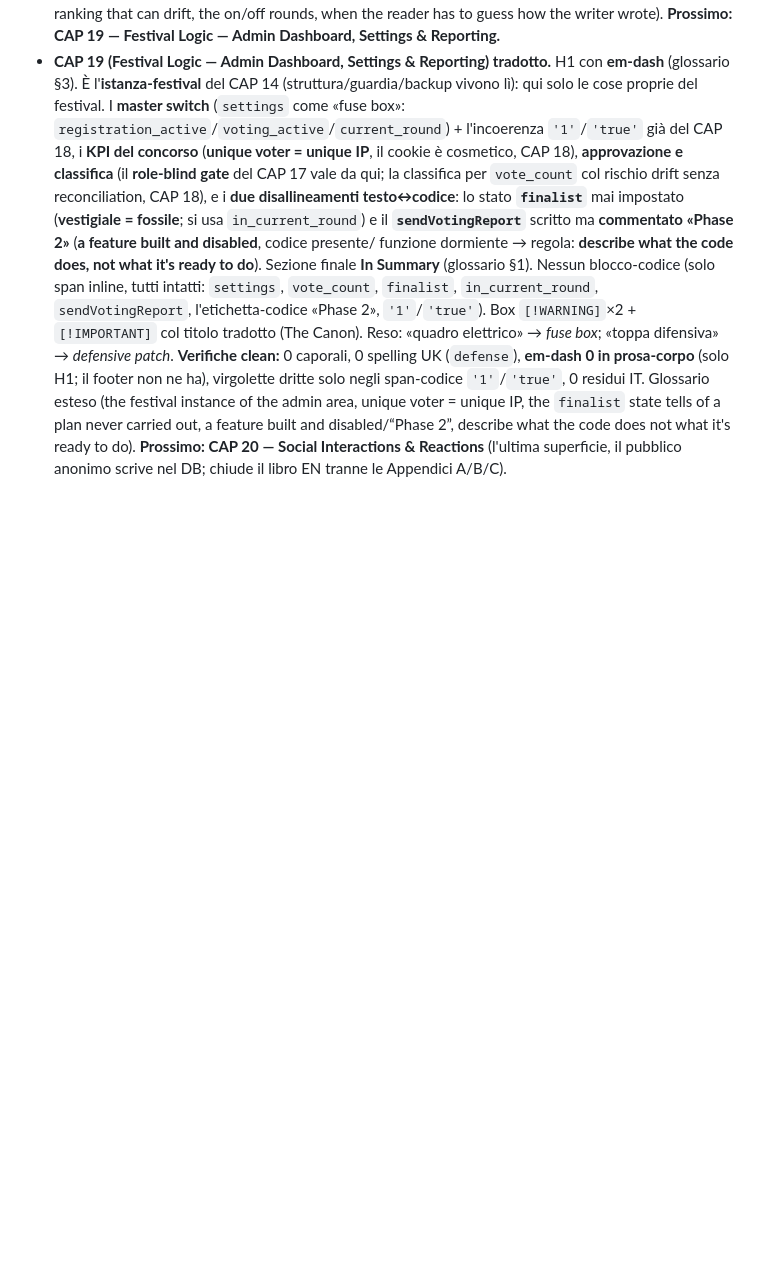
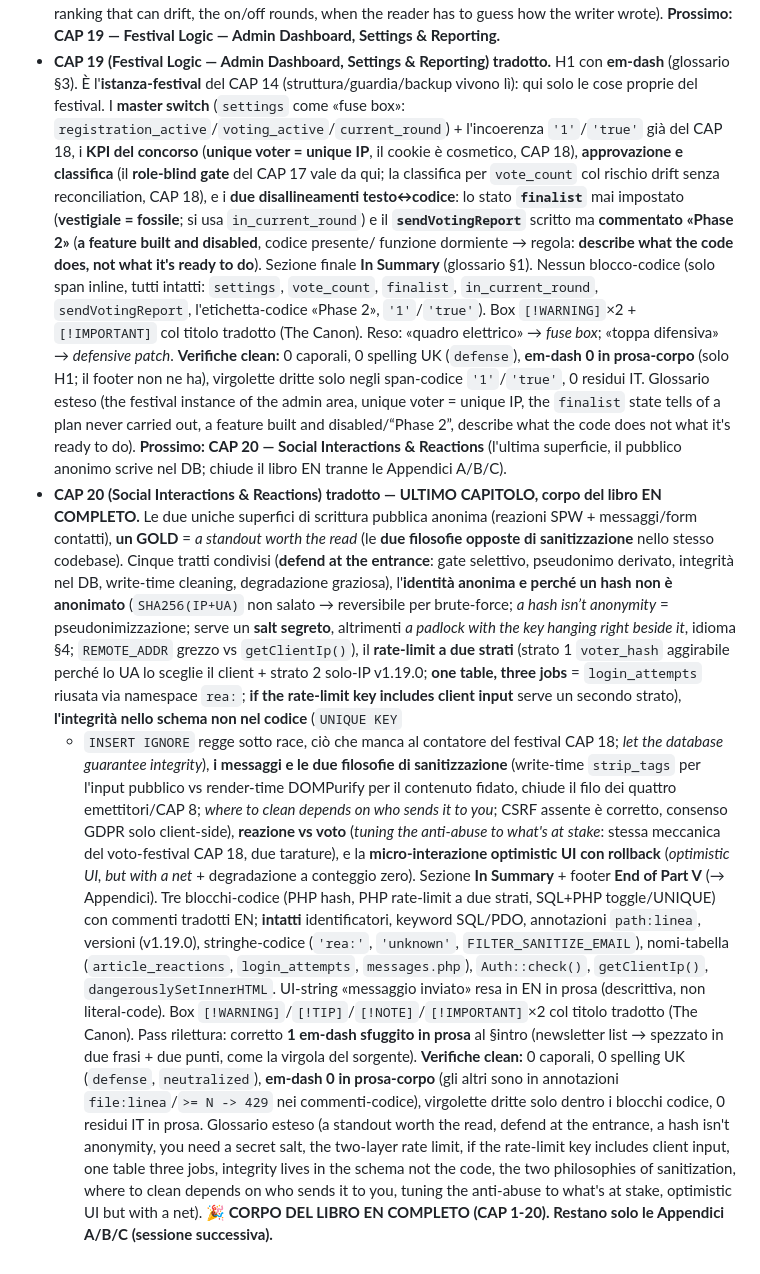
Before and after one commit to Pitz72/MODELLO-UNIVERSALE-miniCMS, a Markdown page: _cantiere-traduzione-en/LOG-EN.md, the part around the change. Drawn GitHub-style; blank space fills up the shorter version.

Commit message:
feat(traduzione-en): CAP 20 (Social Interactions & Reactions) tradotto - corpo libro EN completo
Co-Authored-By: Claude Opus 4.8 <noreply@anthropic.com>

```diff
--- a/_cantiere-traduzione-en/LOG-EN.md
+++ b/_cantiere-traduzione-en/LOG-EN.md
@@ -306,3 +306,34 @@ corposo finora (~5k parole, 13 sezioni + In sintesi).
   state tells of a plan never carried out, a feature built and disabled/“Phase 2”, describe what the code does
   not what it's ready to do). **Prossimo: CAP 20 — Social Interactions & Reactions** (l'ultima superficie, il
   pubblico anonimo scrive nel DB; chiude il libro EN tranne le Appendici A/B/C).
+- **CAP 20 (Social Interactions & Reactions) tradotto — ULTIMO CAPITOLO, corpo del libro EN COMPLETO.** Le due
+  uniche superfici di scrittura pubblica anonima (reazioni SPW + messaggi/form contatti), **un GOLD** =
+  *a standout worth the read* (le **due filosofie opposte di sanitizzazione** nello stesso codebase). Cinque
+  tratti condivisi (**defend at the entrance**: gate selettivo, pseudonimo derivato, integrità nel DB, write-time
+  cleaning, degradazione graziosa), l'**identità anonima e perché un hash non è anonimato** (`SHA256(IP+UA)` non
+  salato → reversibile per brute-force; *a hash isn’t anonymity* = pseudonimizzazione; serve un **salt segreto**,
+  altrimenti *a padlock with the key hanging right beside it*, idioma §4; `REMOTE_ADDR` grezzo vs `getClientIp()`),
+  il **rate-limit a due strati** (strato 1 `voter_hash` aggirabile perché lo UA lo sceglie il client + strato 2
+  solo-IP v1.19.0; **one table, three jobs** = `login_attempts` riusata via namespace `rea:`; **if the rate-limit
+  key includes client input** serve un secondo strato), **l'integrità nello schema non nel codice** (`UNIQUE KEY`
+  + `INSERT IGNORE` regge sotto race, ciò che manca al contatore del festival CAP 18; *let the database guarantee
+  integrity*), **i messaggi e le due filosofie di sanitizzazione** (write-time `strip_tags` per l'input pubblico
+  vs render-time DOMPurify per il contenuto fidato, chiude il filo dei quattro emettitori/CAP 8; *where to clean
+  depends on who sends it to you*; CSRF assente è corretto, consenso GDPR solo client-side), **reazione vs voto**
+  (*tuning the anti-abuse to what's at stake*: stessa meccanica del voto-festival CAP 18, due tarature), e la
+  **micro-interazione optimistic UI con rollback** (*optimistic UI, but with a net* + degradazione a conteggio
+  zero). Sezione **In Summary** + footer **End of Part V** (→ Appendici). Tre blocchi-codice (PHP hash, PHP
+  rate-limit a due strati, SQL+PHP toggle/UNIQUE) con commenti tradotti EN; **intatti** identificatori, keyword
+  SQL/PDO, annotazioni `path:linea`, versioni (v1.19.0), stringhe-codice (`'rea:'`, `'unknown'`,
+  `FILTER_SANITIZE_EMAIL`), nomi-tabella (`article_reactions`, `login_attempts`, `messages.php`), `Auth::check()`,
+  `getClientIp()`, `dangerouslySetInnerHTML`. UI-string «messaggio inviato» resa in EN in prosa (descrittiva, non
+  literal-code). Box `[!WARNING]`/`[!TIP]`/`[!NOTE]`/`[!IMPORTANT]`×2 col titolo tradotto (The Canon). Pass
+  rilettura: corretto **1 em-dash sfuggito in prosa** al §intro (newsletter list → spezzato in due frasi + due
+  punti, come la virgola del sorgente). **Verifiche clean:** 0 caporali, 0 spelling UK (`defense`, `neutralized`),
+  **em-dash 0 in prosa-corpo** (gli altri sono in annotazioni `file:linea`/`>= N -> 429` nei commenti-codice),
+  virgolette dritte solo dentro i blocchi codice, 0 residui IT in prosa. Glossario esteso (a standout worth the
+  read, defend at the entrance, a hash isn't anonymity, you need a secret salt, the two-layer rate limit, if the
+  rate-limit key includes client input, one table three jobs, integrity lives in the schema not the code, the two
+  philosophies of sanitization, where to clean depends on who sends it to you, tuning the anti-abuse to what's at
+  stake, optimistic UI but with a net).
+  **🎉 CORPO DEL LIBRO EN COMPLETO (CAP 1-20). Restano solo le Appendici A/B/C (sessione successiva).**
```
Also changed, not shown: _cantiere-traduzione-en/GLOSSARIO-IT-EN.md (+12 -0 lines), manuale-en/CHAPTER 20 - Social Interactions & Reactions.md (added, +152 -0 lines).
